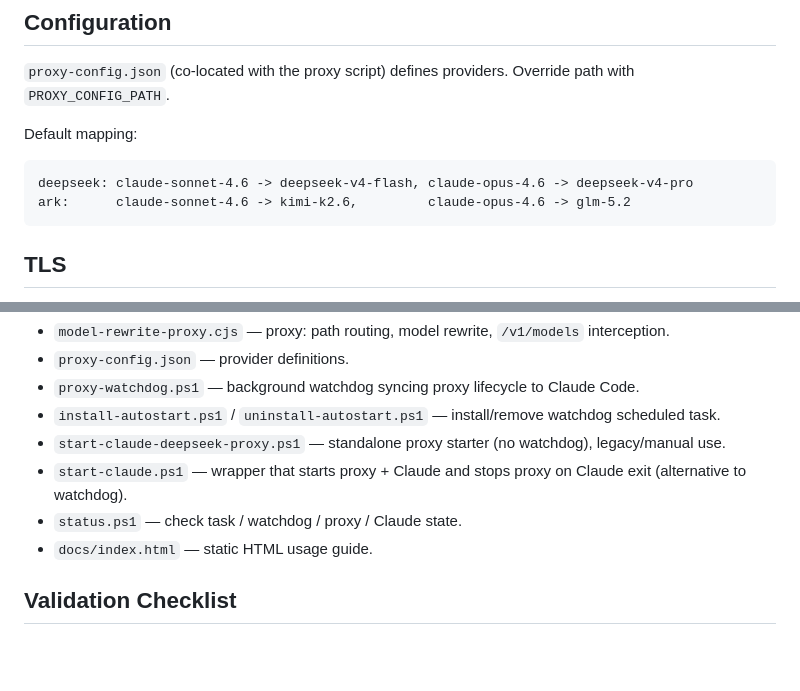
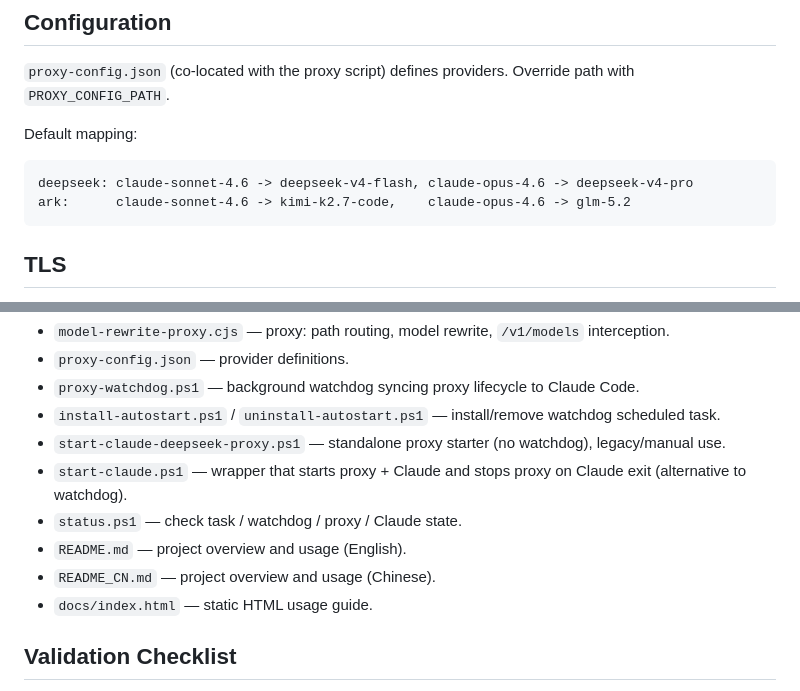
Before and after one commit to sinply/claude-deepseek-proxy, a Markdown page: CLAUDE.md, 2 parts joined by grey strips. Drawn GitHub-style; blank space fills up the shorter version.

Commit message:
Update CLAUDE.md for kimi-k2.7-code mapping and docs
- Sync default mapping table with proxy-config.json
- Add README.md and README_CN.md to Files list

Co-Authored-By: Claude <noreply@anthropic.com>

````diff
--- a/CLAUDE.md
+++ b/CLAUDE.md
@@ -48,7 +48,7 @@ Default mapping:
 
 ```text
 deepseek: claude-sonnet-4.6 -> deepseek-v4-flash, claude-opus-4.6 -> deepseek-v4-pro
-ark:      claude-sonnet-4.6 -> kimi-k2.6,         claude-opus-4.6 -> glm-5.2
+ark:      claude-sonnet-4.6 -> kimi-k2.7-code,    claude-opus-4.6 -> glm-5.2
 ```
 
 ## TLS
@@ -74,6 +74,8 @@ DeepSeek sends an incomplete certificate chain. Node.js doesn't do AIA fetching
 - `start-claude-deepseek-proxy.ps1` — standalone proxy starter (no watchdog), legacy/manual use.
 - `start-claude.ps1` — wrapper that starts proxy + Claude and stops proxy on Claude exit (alternative to watchdog).
 - `status.ps1` — check task / watchdog / proxy / Claude state.
+- `README.md` — project overview and usage (English).
+- `README_CN.md` — project overview and usage (Chinese).
 - `docs/index.html` — static HTML usage guide.
 
 ## Validation Checklist
````
